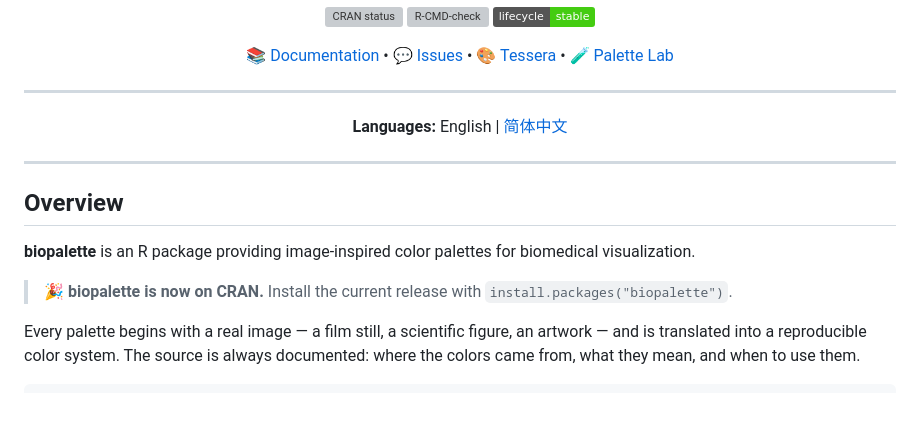
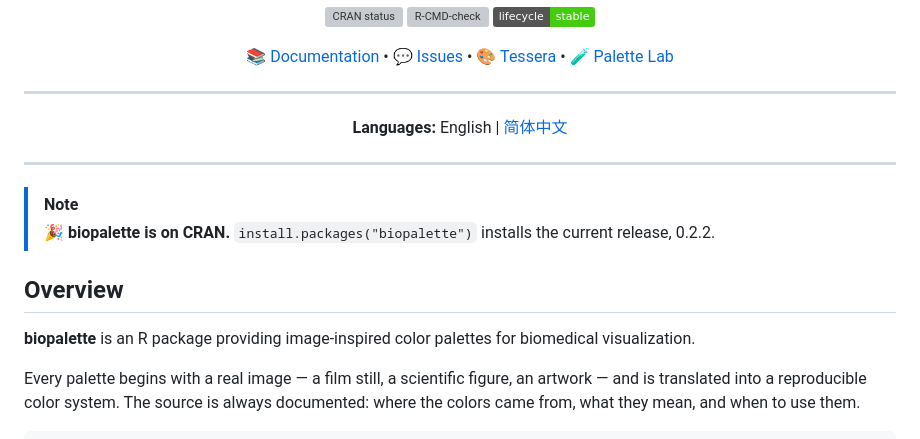
Before and after one commit to evanbio/biopalette, a Markdown page: README.md, the part around the change. Rendered like a GitHub page; badges without logos; blank space fills up the shorter version; grey boxes are pictures that could not be loaded.

Commit message:
docs: align CRAN release notice

```diff
--- a/README.md
+++ b/README.md
@@ -23,12 +23,13 @@
 
 ---
 
+> [!NOTE]
+> 🎉 **biopalette is on CRAN.** `install.packages("biopalette")` installs the
+> current release, 0.2.2.
+
 ## Overview
 
 **biopalette** is an R package providing image-inspired color palettes for biomedical visualization.
-
-> 🎉 **biopalette is now on CRAN.** Install the current release with
-> `install.packages("biopalette")`.
 
 Every palette begins with a real image — a film still, a scientific figure, an artwork — and is translated into a reproducible color system. The source is always documented: where the colors came from, what they mean, and when to use them.
 
```
Also changed, not shown: README_zh.md (+4 -3 lines), index.md (+4 -3 lines).
